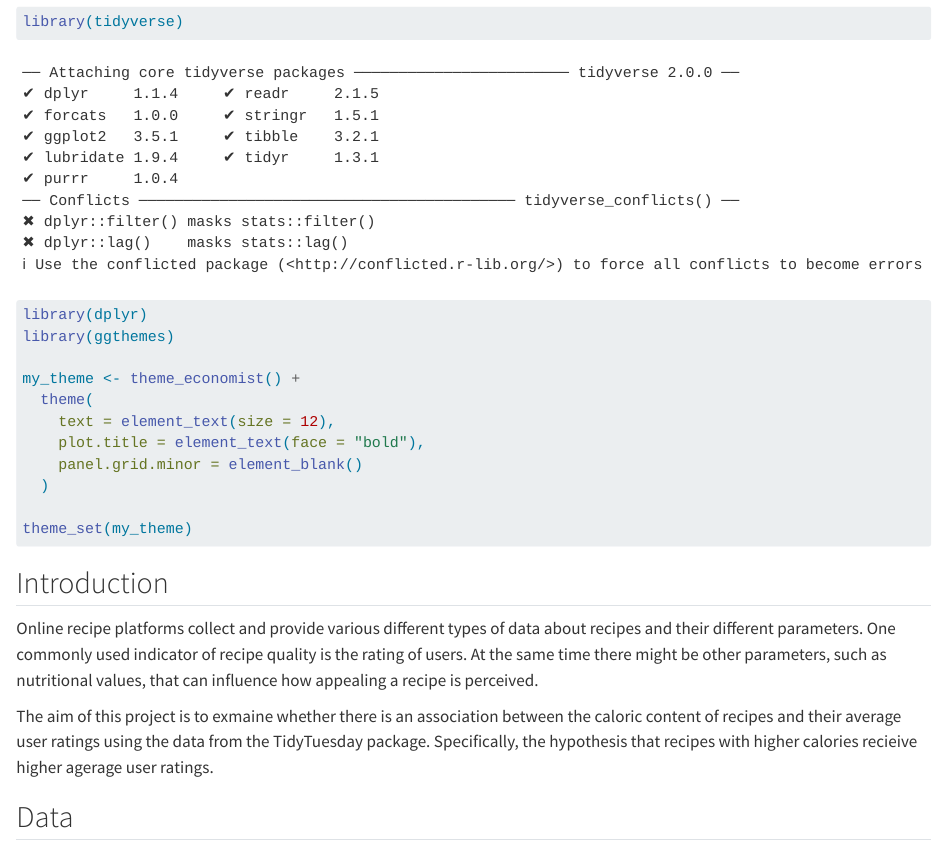
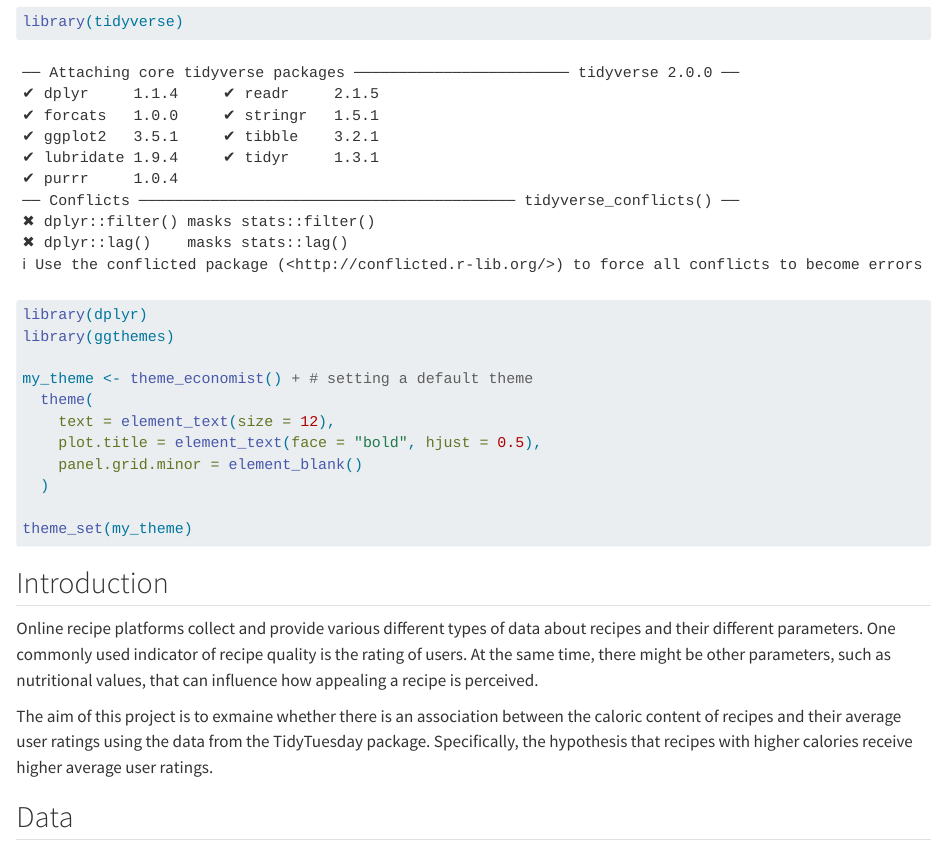
Before and after one commit to haaszevelin/R_final_project_Haasz, a Quarto document (Final_assignment.qmd): the page in a window 1100 px wide, from 150 px down. Rendered offline with R 4.5, knitr and Pandoc in place of Quarto, with nearby package versions; some code elsewhere in the file could not run offline; long lines of code are wrapped.

Commit message:
fixing typos

````diff
--- a/Final_assignment.qmd
+++ b/Final_assignment.qmd
@@ -8,10 +8,10 @@ library(tidyverse)
 library(dplyr)
 library(ggthemes)
 
-my_theme <- theme_economist() +
+my_theme <- theme_economist() + # setting a default theme
   theme(
     text = element_text(size = 12),
-    plot.title = element_text(face = "bold"),
+    plot.title = element_text(face = "bold", hjust = 0.5),
     panel.grid.minor = element_blank()
   )
 
@@ -19,9 +19,9 @@ theme_set(my_theme)
 ```
 
 ## Introduction
-Online recipe platforms collect and provide various different types of data about recipes and their different parameters. One commonly used indicator of recipe quality is the rating of users. At the same time there might be other parameters, such as nutritional values, that can influence how appealing a recipe is perceived.
+Online recipe platforms collect and provide various different types of data about recipes and their different parameters. One commonly used indicator of recipe quality is the rating of users. At the same time, there might be other parameters, such as nutritional values, that can influence how appealing a recipe is perceived.
 
-The aim of this project is to exmaine whether there is an association between the caloric content of recipes and their average user ratings using the data from the TidyTuesday package. Specifically, the hypothesis that recipes with higher calories recieive higher agerage user ratings.
+The aim of this project is to exmaine whether there is an association between the caloric content of recipes and their average user ratings using the data from the TidyTuesday package. Specifically, the hypothesis that recipes with higher calories receive higher average user ratings.
 
 ## Data
 
````
